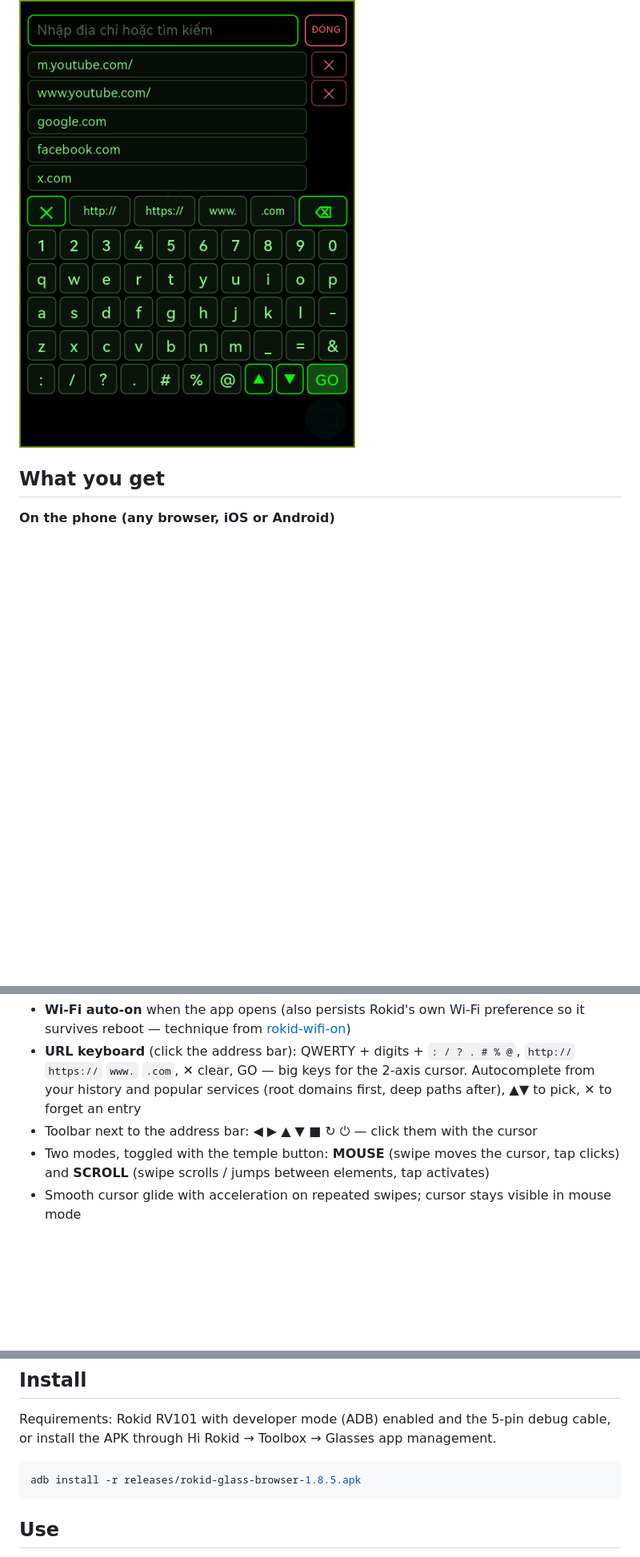
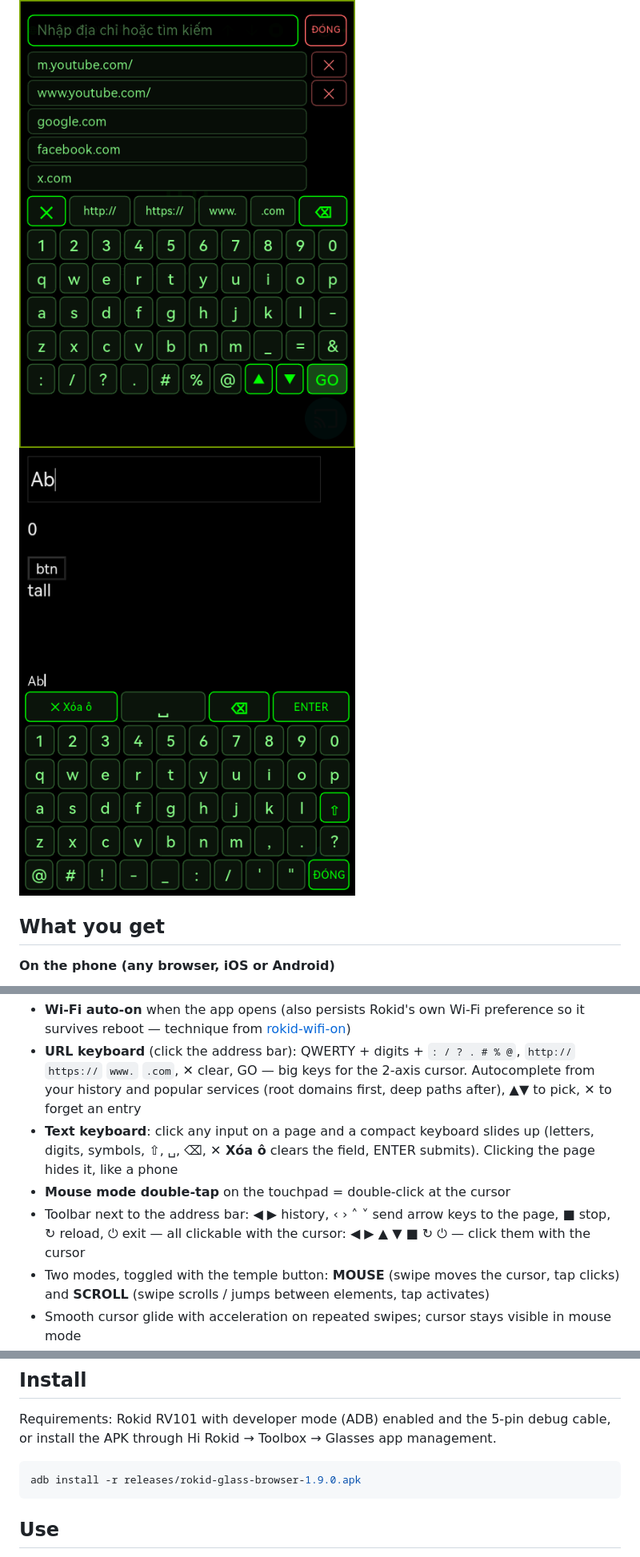
Before and after one commit to xnohat/rokid-glass-browser, a Markdown page: README.md, 3 parts joined by grey strips. Shown at 80% size. GitHub-like rendering; pictures changed too: docs/text-keyboard.png (added); blank space fills up the shorter version.

Commit message:
1.9.0: compact text keyboard for page inputs (clear field, shift, enter, auto-hide), HUD arrow keys ‹›˄˅, smaller toolbar icons, mouse-mode double-tap = double-click

````diff
--- a/README.md
+++ b/README.md
@@ -8,6 +8,7 @@ The glasses run the browser **and** host a tiny web page. Open that page on your
 
 ![Web remote](docs/web-remote.png)
 ![URL keyboard on the glasses](docs/url-keyboard.png)
+![Text keyboard for page inputs](docs/text-keyboard.png)
 
 ## What you get
 
@@ -24,7 +25,9 @@ The glasses run the browser **and** host a tiny web page. Open that page on your
 **On the glasses**
 - **Wi‑Fi auto-on** when the app opens (also persists Rokid's own Wi‑Fi preference so it survives reboot — technique from [rokid-wifi-on](https://github.com/ksuzukigh/rokid-wifi-on))
 - **URL keyboard** (click the address bar): QWERTY + digits + `: / ? . # % @`, `http://` `https://` `www.` `.com`, ✕ clear, GO — big keys for the 2‑axis cursor. Autocomplete from your history and popular services (root domains first, deep paths after), ▲▼ to pick, ✕ to forget an entry
-- Toolbar next to the address bar: ◀ ▶ ▲ ▼ ■ ↻ ⏻ — click them with the cursor
+- **Text keyboard**: click any input on a page and a compact keyboard slides up (letters, digits, symbols, ⇧, ␣, ⌫, **✕ Xóa ô** clears the field, ENTER submits). Clicking the page hides it, like a phone
+- **Mouse mode double-tap** on the touchpad = double-click at the cursor
+- Toolbar next to the address bar: ◀ ▶ history, ‹ › ˄ ˅ send arrow keys to the page, ■ stop, ↻ reload, ⏻ exit — all clickable with the cursor: ◀ ▶ ▲ ▼ ■ ↻ ⏻ — click them with the cursor
 - Two modes, toggled with the temple button: **MOUSE** (swipe moves the cursor, tap clicks) and **SCROLL** (swipe scrolls / jumps between elements, tap activates)
 - Smooth cursor glide with acceleration on repeated swipes; cursor stays visible in mouse mode
 - Element‑jump starts from the first element currently on screen, not the top of the page
@@ -47,7 +50,7 @@ While the browser is in the foreground it asks the Rokid system to disable the b
 Requirements: Rokid RV101 with developer mode (ADB) enabled and the 5‑pin debug cable, or install the APK through Hi Rokid → Toolbox → Glasses app management.
 
 ```bash
-adb install -r releases/rokid-glass-browser-1.8.5.apk
+adb install -r releases/rokid-glass-browser-1.9.0.apk
 ```
 
 ## Use
````
Also changed, not shown: 5 other files.
